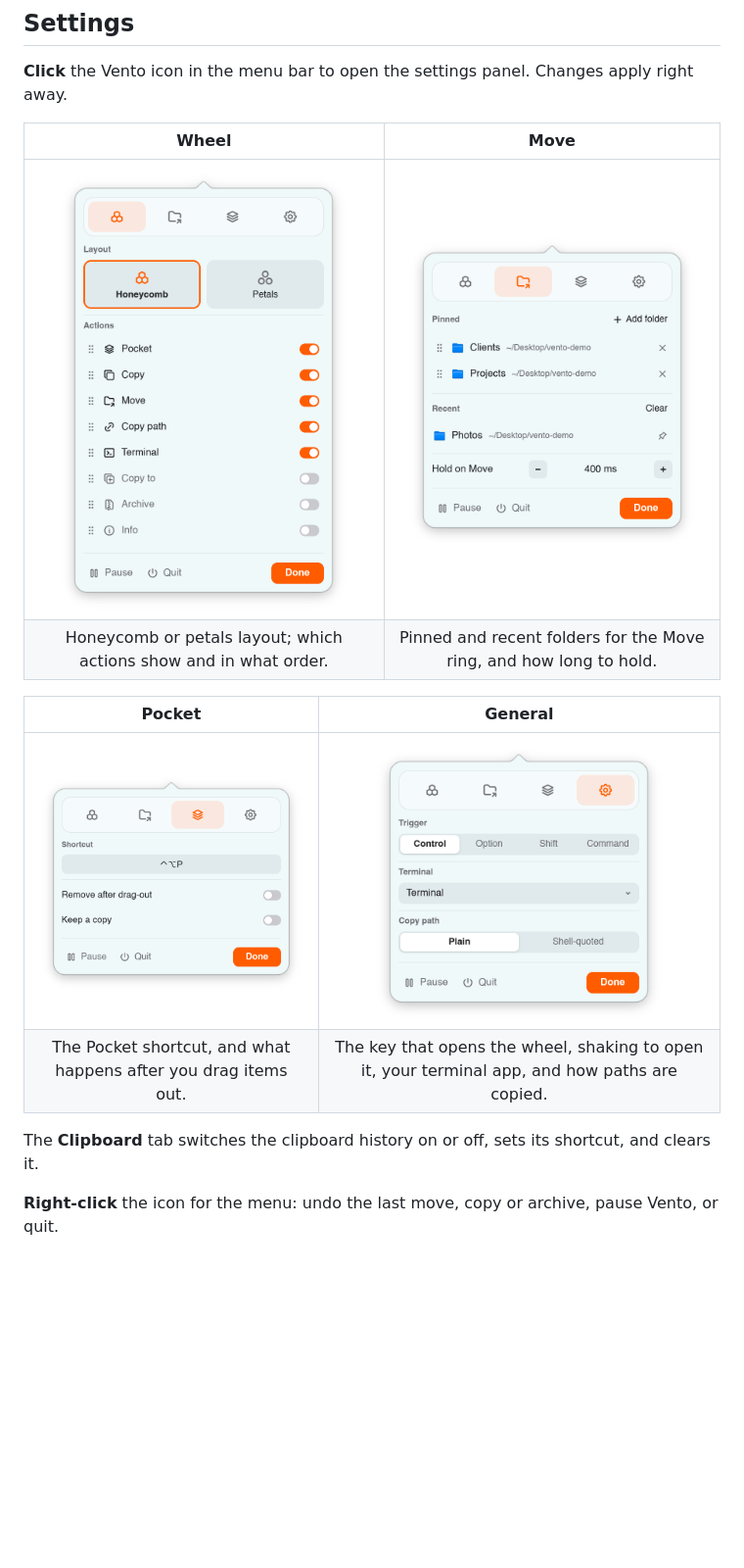
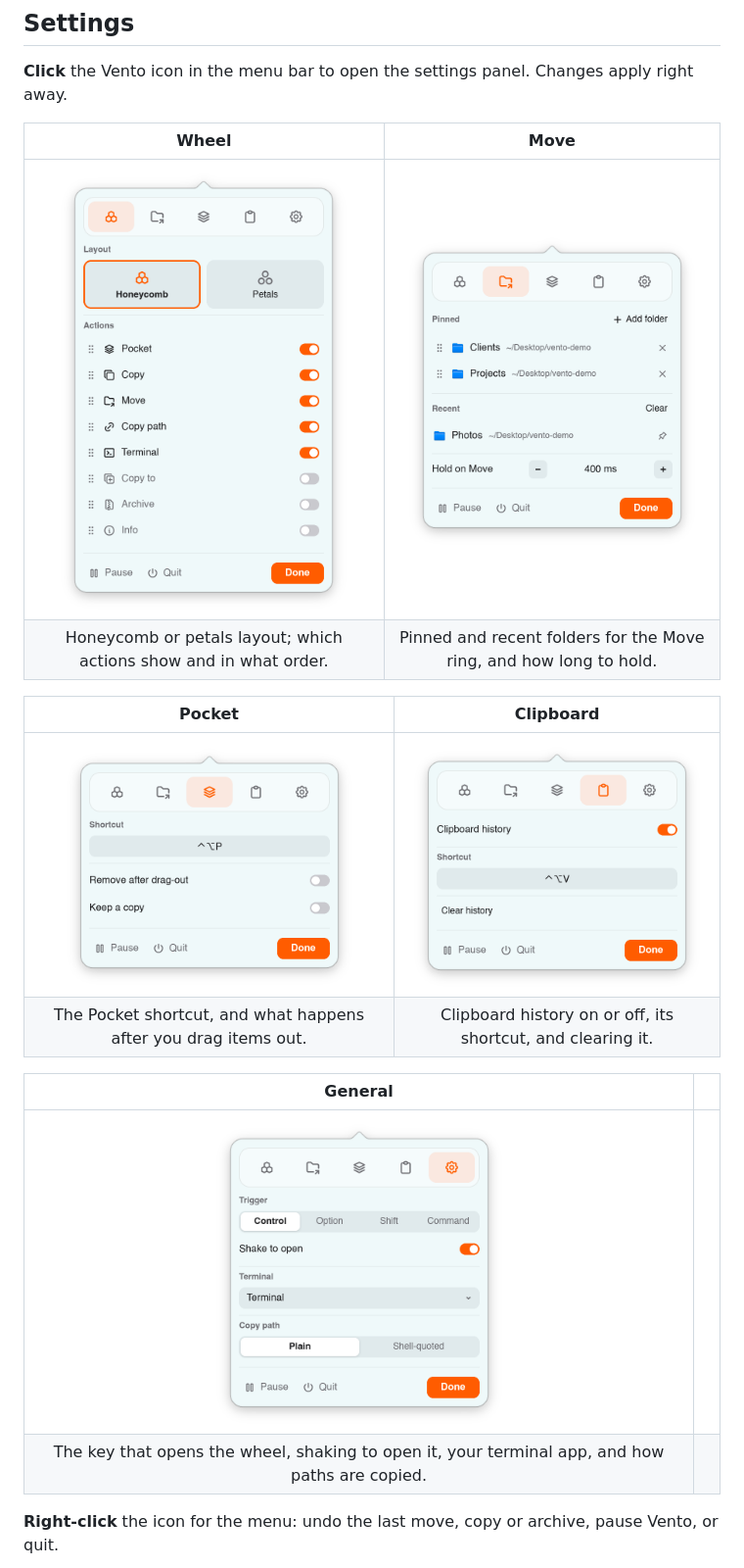
Before and after one commit to fathialamre/vento, a Markdown page: README.md, the part around the change printed below. Shown: that part at 98% size. Rendered like a GitHub page; pictures changed too: .github/assets/settings-clipboard.png (added), .github/assets/settings-general.png, .github/assets/settings-move.png; blank space fills up the shorter version.

Commit message:
docs: Clipboard tab and Open Anyway screenshots for the first release

```diff
--- a/README.md
+++ b/README.md
@@ -196,13 +199,15 @@ right away.
 | <img src=".github/assets/settings-wheel.png" alt="Wheel tab: layout and the list of actions with on and off switches" width="300"> | <img src=".github/assets/settings-move.png" alt="Move tab: pinned folders, recent folders and the hold time" width="300"> |
 | Honeycomb or petals layout; which actions show and in what order. | Pinned and recent folders for the Move ring, and how long to hold. |
 
-| Pocket | General |
+| Pocket | Clipboard |
 |:---:|:---:|
-| <img src=".github/assets/settings-pocket.png" alt="Pocket tab: shortcut and two switches" width="300"> | <img src=".github/assets/settings-general.png" alt="General tab: trigger key, terminal app and Copy path format" width="300"> |
-| The Pocket shortcut, and what happens after you drag items out. | The key that opens the wheel, shaking to open it, your terminal app, and how paths are copied. |
+| <img src=".github/assets/settings-pocket.png" alt="Pocket tab: shortcut and two switches" width="300"> | <img src=".github/assets/settings-clipboard.png" alt="Clipboard tab: clipboard history switch, its shortcut and Clear history" width="300"> |
+| The Pocket shortcut, and what happens after you drag items out. | Clipboard history on or off, its shortcut, and clearing it. |
 
-The **Clipboard** tab switches the clipboard history on or off, sets its
-shortcut, and clears it.
+| General | |
+|:---:|:---:|
+| <img src=".github/assets/settings-general.png" alt="General tab: trigger key, Shake to open, terminal app and Copy path format" width="300"> | |
+| The key that opens the wheel, shaking to open it, your terminal app, and how paths are copied. | |
 
 **Right-click** the icon for the menu: undo the last move, copy or archive, pause
 Vento, or quit.
```
Also changed, not shown: other parts of README.md (+4 -1 lines), .github/assets/gatekeeper-15-open-anyway.png (added).
